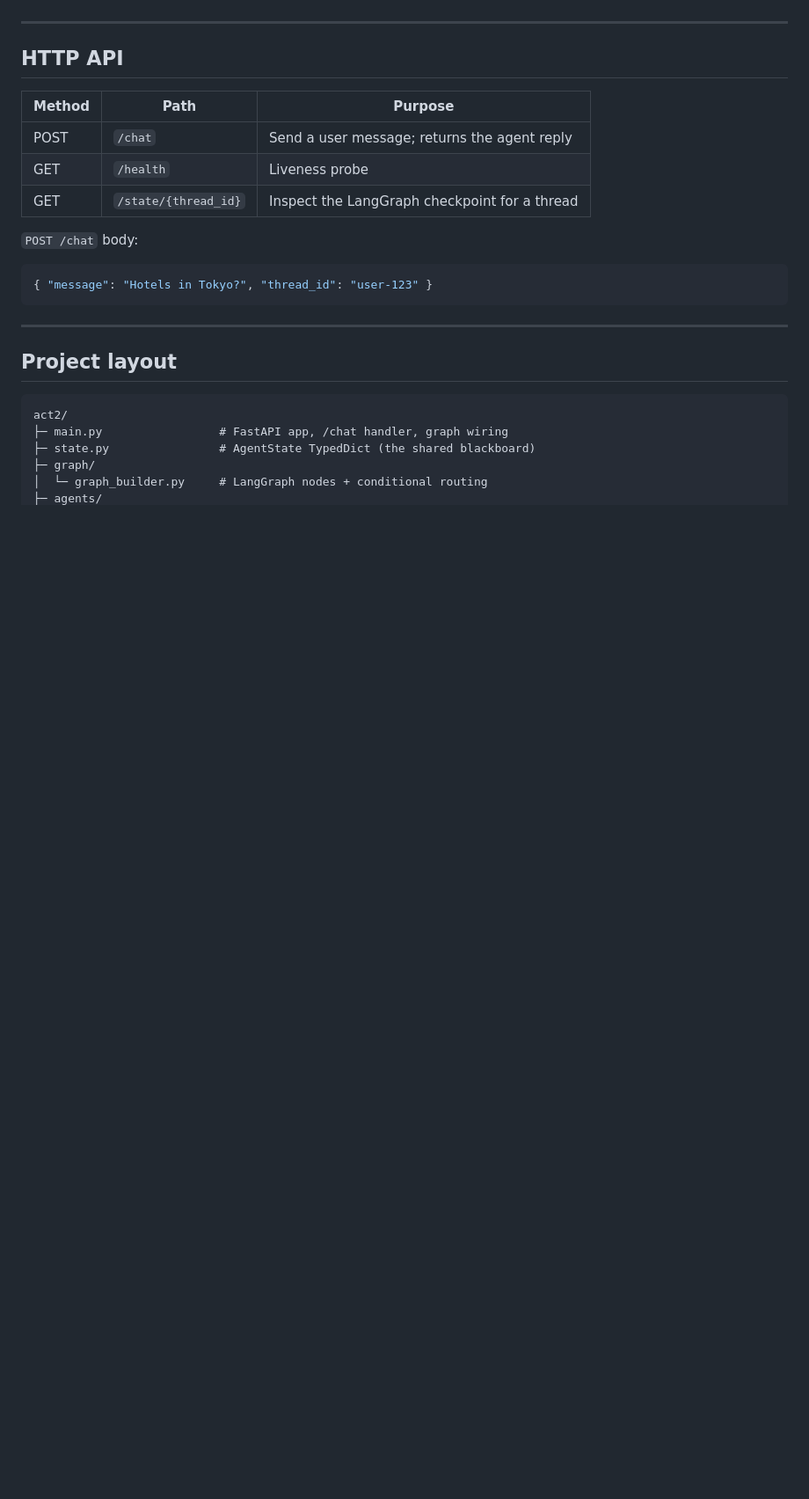
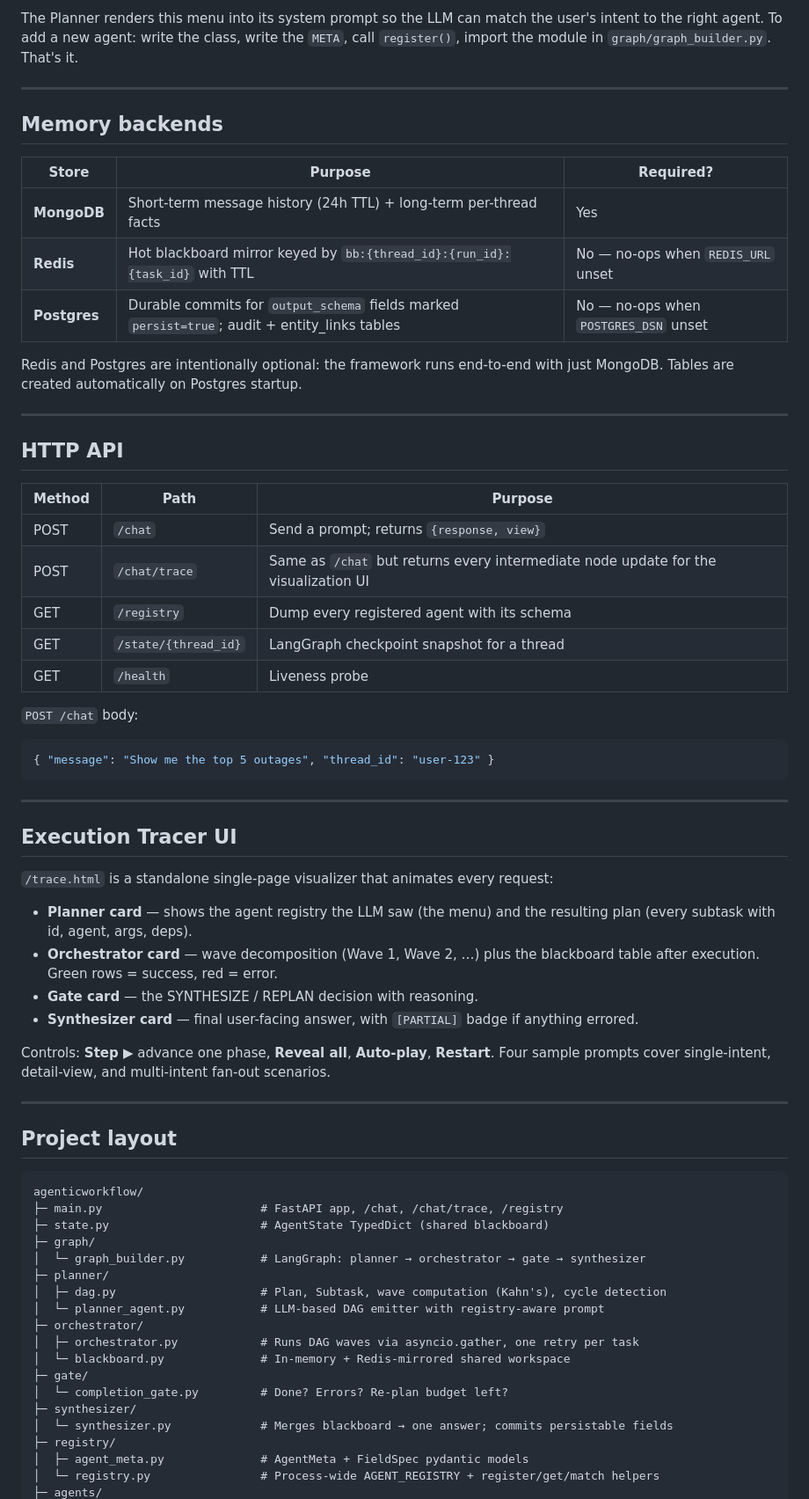
Before and after one commit to gurjeetl/agenticworkflow, a Markdown page: README.md, the part around one of its changes. Shown at 88% size. Rendered like a GitHub page; blank space fills up the shorter version.

````diff
--- a/README.md
+++ b/README.md
@@ -50,28 +76,79 @@ trace of routing decisions, LLM calls, tool calls, and tool results.
+The Planner renders this menu into its system prompt so the LLM can match
+the user's intent to the right agent. To add a new agent: write the class,
+write the `META`, call `register()`, import the module in
+`graph/graph_builder.py`. That's it.
+
+---
+
+## Memory backends
+
+| Store | Purpose | Required? |
+| --- | --- | --- |
+| **MongoDB** | Short-term message history (24h TTL) + long-term per-thread facts | Yes |
+| **Redis** | Hot blackboard mirror keyed by `bb:{thread_id}:{run_id}:{task_id}` with TTL | No — no-ops when `REDIS_URL` unset |
+| **Postgres** | Durable commits for `output_schema` fields marked `persist=true`; audit + entity_links tables | No — no-ops when `POSTGRES_DSN` unset |
+
+Redis and Postgres are intentionally optional: the framework runs end-to-end
+with just MongoDB. Tables are created automatically on Postgres startup.
 
 ---
 
 ## HTTP API
 
-| Method | Path                  | Purpose                                      |
-| ------ | --------------------- | -------------------------------------------- |
-| POST   | `/chat`               | Send a user message; returns the agent reply |
-| GET    | `/health`             | Liveness probe                               |
-| GET    | `/state/{thread_id}`  | Inspect the LangGraph checkpoint for a thread |
+| Method | Path | Purpose |
+| --- | --- | --- |
+| POST | `/chat` | Send a prompt; returns `{response, view}` |
+| POST | `/chat/trace` | Same as `/chat` but returns every intermediate node update for the visualization UI |
+| GET | `/registry` | Dump every registered agent with its schema |
+| GET | `/state/{thread_id}` | LangGraph checkpoint snapshot for a thread |
+| GET | `/health` | Liveness probe |
 
 `POST /chat` body:
 
 ```json
-{ "message": "Hotels in Tokyo?", "thread_id": "user-123" }
+{ "message": "Show me the top 5 outages", "thread_id": "user-123" }
 ```
+
+---
+
+## Execution Tracer UI
+
+`/trace.html` is a standalone single-page visualizer that animates every
+request:
+
+- **Planner card** — shows the agent registry the LLM saw (the menu) and
+  the resulting plan (every subtask with id, agent, args, deps).
+- **Orchestrator card** — wave decomposition (Wave 1, Wave 2, …) plus the
+  blackboard table after execution. Green rows = success, red = error.
+- **Gate card** — the SYNTHESIZE / REPLAN decision with reasoning.
+- **Synthesizer card** — final user-facing answer, with `[PARTIAL]` badge
+  if anything errored.
+
+Controls: **Step ▶** advance one phase, **Reveal all**, **Auto-play**,
+**Restart**. Four sample prompts cover single-intent, detail-view, and
+multi-intent fan-out scenarios.
 
 ---
 
 ## Project layout
 
 ```
-act2/
-├─ main.py                 # FastAPI app, /chat handler, graph wiring
-├─ state.py                # AgentState TypedDict (the shared blackboard)
+agenticworkflow/
+├─ main.py                       # FastAPI app, /chat, /chat/trace, /registry
+├─ state.py                      # AgentState TypedDict (shared blackboard)
 ├─ graph/
-│  └─ graph_builder.py     # LangGraph nodes + conditional routing
+│  └─ graph_builder.py           # LangGraph: planner → orchestrator → gate → synthesizer
+├─ planner/
+│  ├─ dag.py                     # Plan, Subtask, wave computation (Kahn's), cycle detection
+│  └─ planner_agent.py           # LLM-based DAG emitter with registry-aware prompt
+├─ orchestrator/
+│  ├─ orchestrator.py            # Runs DAG waves via asyncio.gather, one retry per task
+│  └─ blackboard.py              # In-memory + Redis-mirrored shared workspace
+├─ gate/
+│  └─ completion_gate.py         # Done? Errors? Re-plan budget left?
+├─ synthesizer/
+│  └─ synthesizer.py             # Merges blackboard → one answer; commits persistable fields
+├─ registry/
+│  ├─ agent_meta.py              # AgentMeta + FieldSpec pydantic models
+│  └─ registry.py                # Process-wide AGENT_REGISTRY + register/get/match helpers
 ├─ agents/
````
Also changed, not shown: other parts of README.md (+140 -103 lines).
